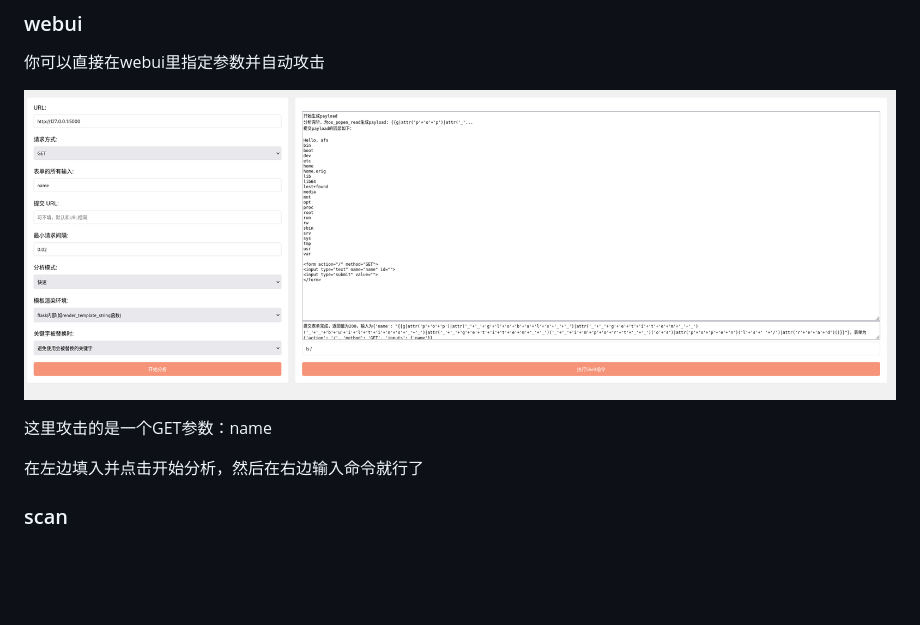
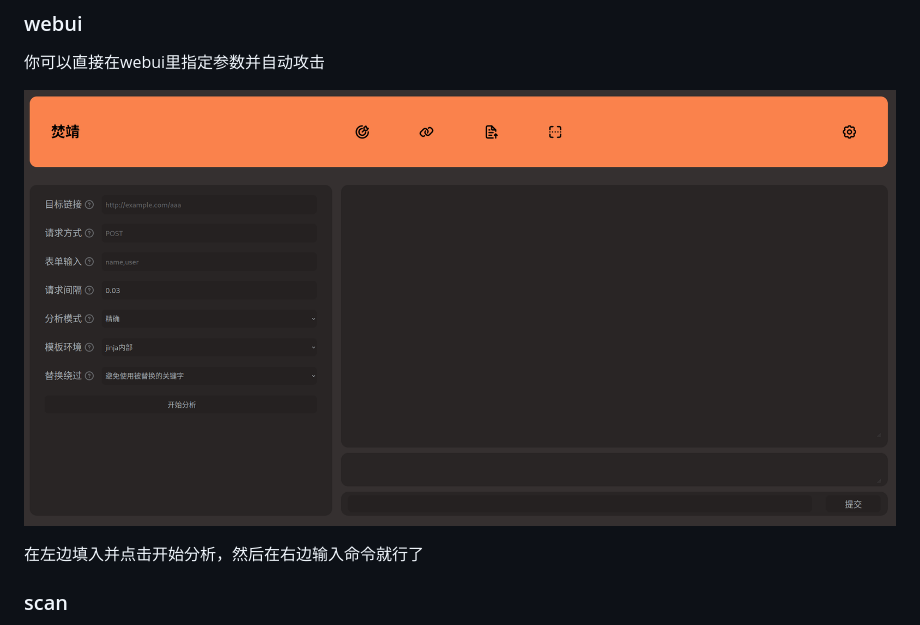
Before and after one commit to Marven11/Fenjing, a Markdown page: README.md, the part around the change. GitHub-like rendering; pictures changed too: assets/webui-example.png; blank space fills up the shorter version.

```diff
--- a/README.md
+++ b/README.md
@@ -71,8 +71,6 @@ docker run -it -p 11451:11451 --net host fenjing webui -h 0.0.0.0
 你可以直接在webui里指定参数并自动攻击
 
 ![webui-example](assets/webui-example.png)
-
-这里攻击的是一个GET参数：name
 
 在左边填入并点击开始分析，然后在右边输入命令就行了
 
```
